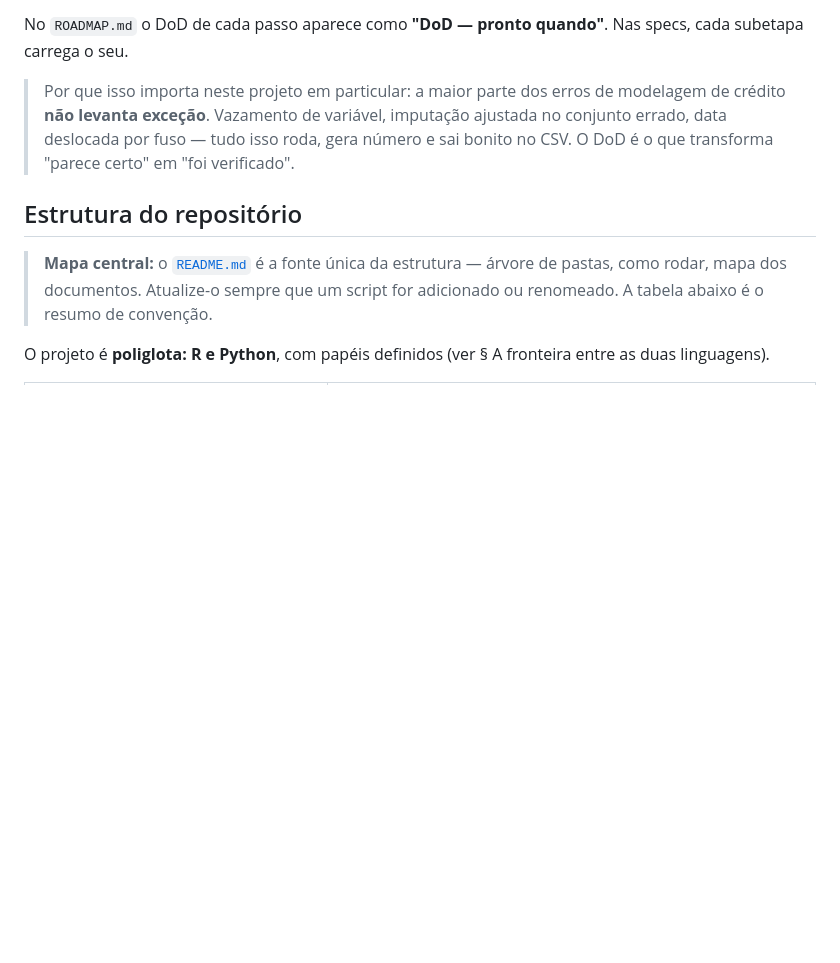
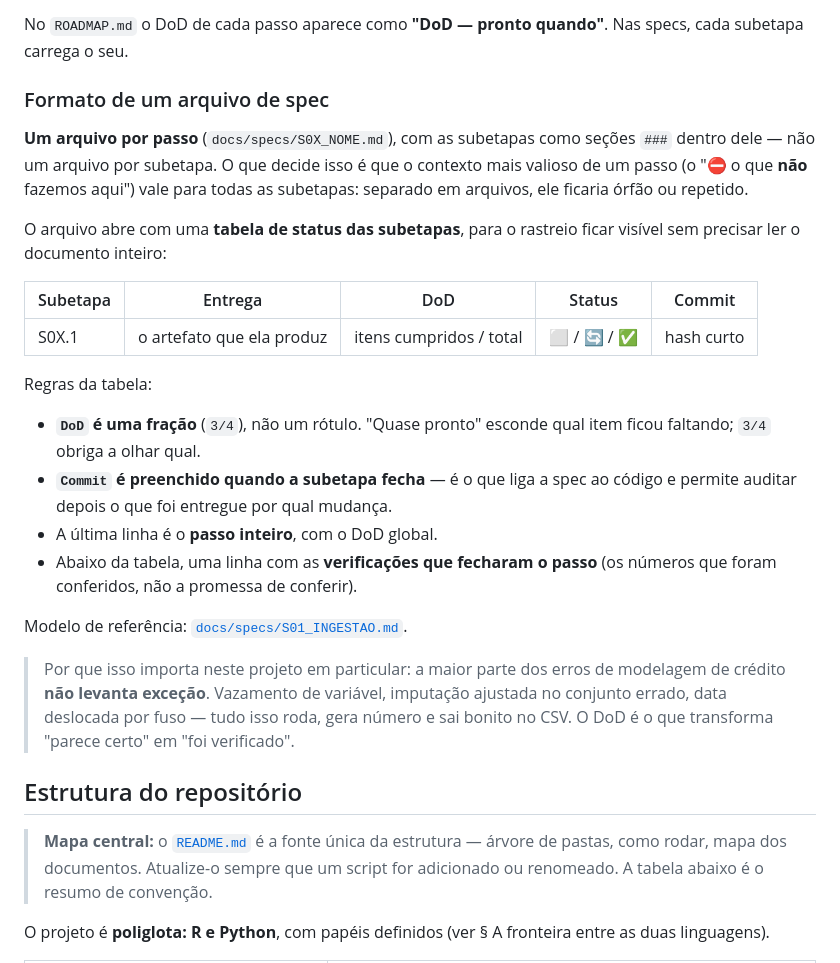
Before and after one commit to leonardofwink/banking-analytics, a Markdown page: AGENTS.md, the part around the change. GitHub-like rendering; blank space fills up the shorter version.

```diff
--- a/AGENTS.md
+++ b/AGENTS.md
@@ -40,6 +40,24 @@ O DoD é a lista de condições que definem "pronto". Ele **não descreve o trab
 4. **Nada é marcado como concluído com o DoD parcialmente satisfeito.** Se um item não vale mais, a spec é atualizada e o motivo fica registrado — não se apaga o item em silêncio.
 
 No `ROADMAP.md` o DoD de cada passo aparece como **"DoD — pronto quando"**. Nas specs, cada subetapa carrega o seu.
+
+### Formato de um arquivo de spec
+
+**Um arquivo por passo** (`docs/specs/S0X_NOME.md`), com as subetapas como seções `###` dentro dele — não um arquivo por subetapa. O que decide isso é que o contexto mais valioso de um passo (o "⛔ o que **não** fazemos aqui") vale para todas as subetapas: separado em arquivos, ele ficaria órfão ou repetido.
+
+O arquivo abre com uma **tabela de status das subetapas**, para o rastreio ficar visível sem precisar ler o documento inteiro:
+
+| Subetapa | Entrega | DoD | Status | Commit |
+| -------- | ------- | --- | ------ | ------ |
+| S0X.1 | o artefato que ela produz | itens cumpridos / total | ⬜ / 🔄 / ✅ | hash curto |
+
+Regras da tabela:
+- **`DoD` é uma fração** (`3/4`), não um rótulo. "Quase pronto" esconde qual item ficou faltando; `3/4` obriga a olhar qual.
+- **`Commit` é preenchido quando a subetapa fecha** — é o que liga a spec ao código e permite auditar depois o que foi entregue por qual mudança.
+- A última linha é o **passo inteiro**, com o DoD global.
+- Abaixo da tabela, uma linha com as **verificações que fecharam o passo** (os números que foram conferidos, não a promessa de conferir).
+
+Modelo de referência: [`docs/specs/S01_INGESTAO.md`](docs/specs/S01_INGESTAO.md).
 
 > Por que isso importa neste projeto em particular: a maior parte dos erros de modelagem de crédito **não levanta exceção**. Vazamento de variável, imputação ajustada no conjunto errado, data deslocada por fuso — tudo isso roda, gera número e sai bonito no CSV. O DoD é o que transforma "parece certo" em "foi verificado".
 
```
Also changed, not shown: docs/specs/S01_INGESTAO.md (+15 -0 lines).
